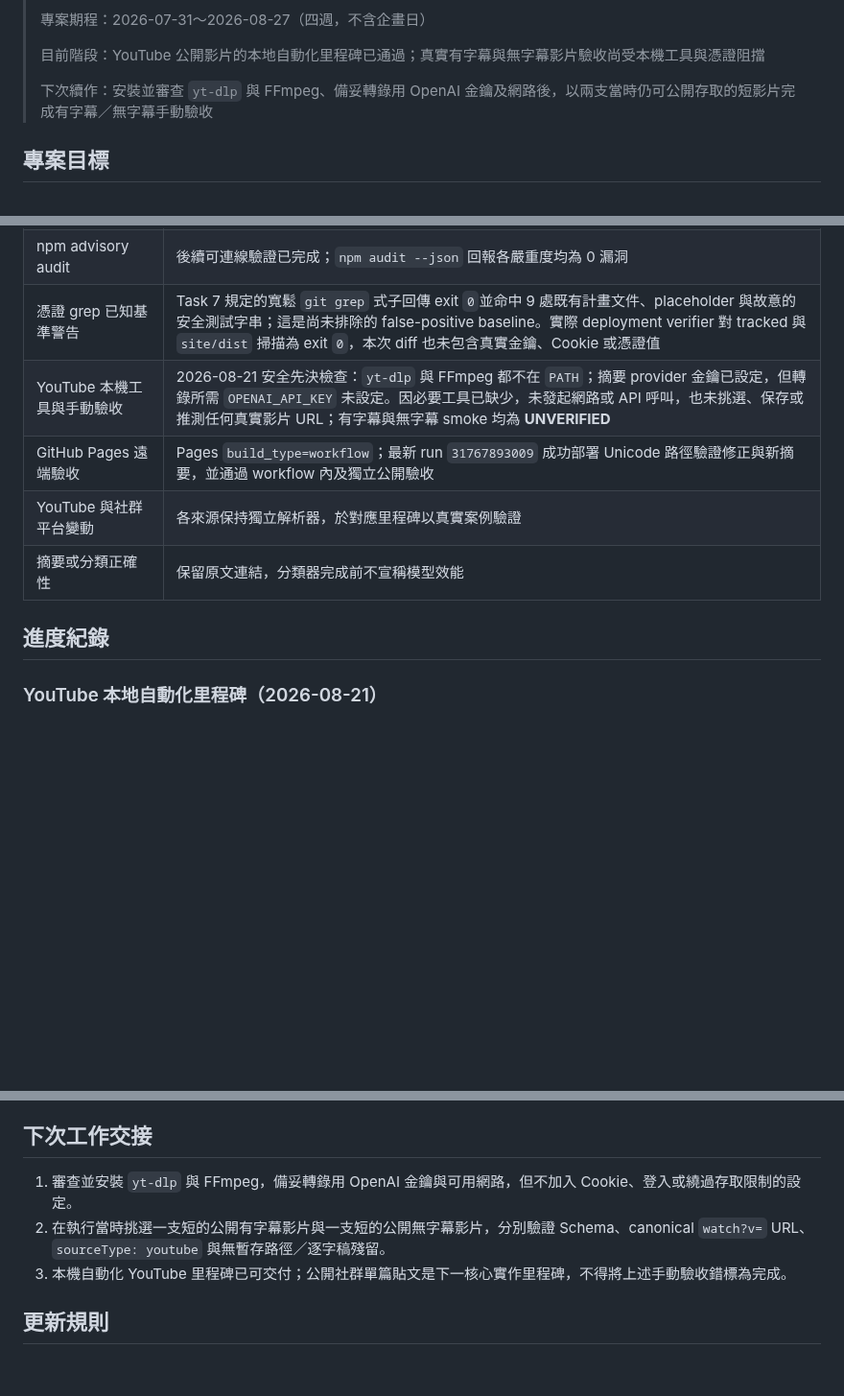
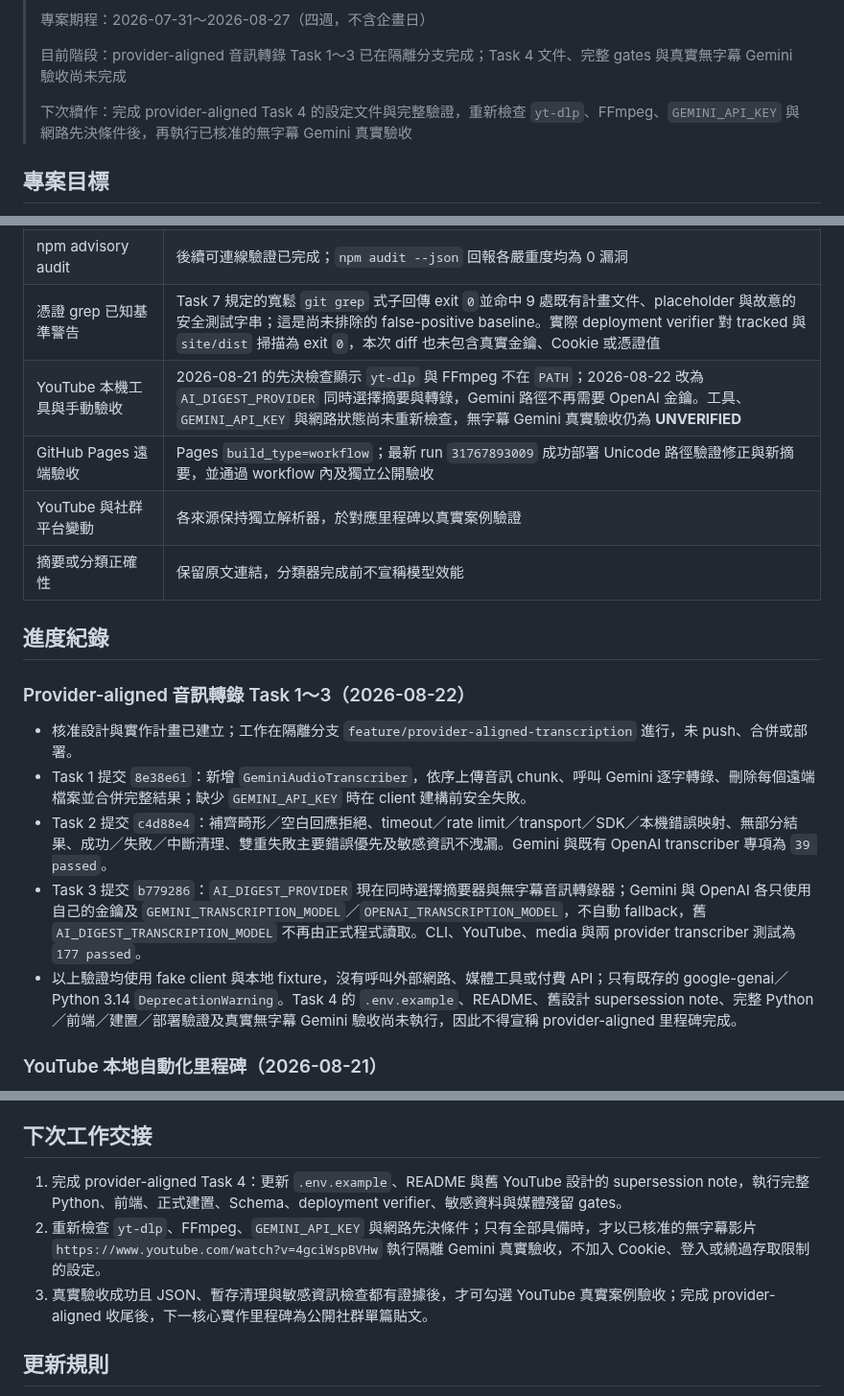
Before and after one commit to yamopeng0918/AI-Summary, a Markdown page: progress.md, 3 parts joined by grey strips. Shown at 96% size. Rendered like a GitHub page; blank space fills up the shorter version.

Commit message:
docs: record provider-aligned transcription progress

```diff
--- a/progress.md
+++ b/progress.md
@@ -4,9 +4,9 @@
 >
 > 專案期程：2026-07-31～2026-08-27（四週，不含企畫日）
 >
-> 目前階段：YouTube 公開影片的本地自動化里程碑已通過；真實有字幕與無字幕影片驗收尚受本機工具與憑證阻擋
+> 目前階段：provider-aligned 音訊轉錄 Task 1～3 已在隔離分支完成；Task 4 文件、完整 gates 與真實無字幕 Gemini 驗收尚未完成
 >
-> 下次續作：安裝並審查 `yt-dlp` 與 FFmpeg、備妥轉錄用 OpenAI 金鑰及網路後，以兩支當時仍可公開存取的短影片完成有字幕／無字幕手動驗收
+> 下次續作：完成 provider-aligned Task 4 的設定文件與完整驗證，重新檢查 `yt-dlp`、FFmpeg、`GEMINI_API_KEY` 與網路先決條件後，再執行已核准的無字幕 Gemini 真實驗收
 
 ## 專案目標
 
@@ -62,12 +62,20 @@ PDF／論文、圖片 OCR 與標籤篩選不屬於核心 MVP，只在核心範
 | npm 安裝 script | `esbuild@0.28.2` 與 `esbuild@0.25.12` 仍有未核准安裝 script 通知；本里程碑未授權它們 |
 | npm advisory audit | 後續可連線驗證已完成；`npm audit --json` 回報各嚴重度均為 0 漏洞 |
 | 憑證 grep 已知基準警告 | Task 7 規定的寬鬆 `git grep` 式子回傳 exit `0`並命中 9 處既有計畫文件、placeholder 與故意的安全測試字串；這是尚未排除的 false-positive baseline。實際 deployment verifier 對 tracked 與 `site/dist` 掃描為 exit `0`，本次 diff 也未包含真實金鑰、Cookie 或憑證值 |
-| YouTube 本機工具與手動驗收 | 2026-08-21 安全先決檢查：`yt-dlp` 與 FFmpeg 都不在 `PATH`；摘要 provider 金鑰已設定，但轉錄所需 `OPENAI_API_KEY` 未設定。因必要工具已缺少，未發起網路或 API 呼叫，也未挑選、保存或推測任何真實影片 URL；有字幕與無字幕 smoke 均為 **UNVERIFIED** |
+| YouTube 本機工具與手動驗收 | 2026-08-21 的先決檢查顯示 `yt-dlp` 與 FFmpeg 不在 `PATH`；2026-08-22 改為 `AI_DIGEST_PROVIDER` 同時選擇摘要與轉錄，Gemini 路徑不再需要 OpenAI 金鑰。工具、`GEMINI_API_KEY` 與網路狀態尚未重新檢查，無字幕 Gemini 真實驗收仍為 **UNVERIFIED** |
 | GitHub Pages 遠端驗收 | Pages `build_type=workflow`；最新 run `31767893009` 成功部署 Unicode 路徑驗證修正與新摘要，並通過 workflow 內及獨立公開驗收 |
 | YouTube 與社群平台變動 | 各來源保持獨立解析器，於對應里程碑以真實案例驗證 |
 | 摘要或分類正確性 | 保留原文連結，分類器完成前不宣稱模型效能 |
 
 ## 進度紀錄
+
+### Provider-aligned 音訊轉錄 Task 1～3（2026-08-22）
+
+- 核准設計與實作計畫已建立；工作在隔離分支 `feature/provider-aligned-transcription` 進行，未 push、合併或部署。
+- Task 1 提交 `8e38e61`：新增 `GeminiAudioTranscriber`，依序上傳音訊 chunk、呼叫 Gemini 逐字轉錄、刪除每個遠端檔案並合併完整結果；缺少 `GEMINI_API_KEY` 時在 client 建構前安全失敗。
+- Task 2 提交 `c4d88e4`：補齊畸形／空白回應拒絕、timeout／rate limit／transport／SDK／本機錯誤映射、無部分結果、成功／失敗／中斷清理、雙重失敗主要錯誤優先及敏感資訊不洩漏。Gemini 與既有 OpenAI transcriber 專項為 `39 passed`。
+- Task 3 提交 `b779286`：`AI_DIGEST_PROVIDER` 現在同時選擇摘要器與無字幕音訊轉錄器；Gemini 與 OpenAI 各只使用自己的金鑰及 `GEMINI_TRANSCRIPTION_MODEL`／`OPENAI_TRANSCRIPTION_MODEL`，不自動 fallback，舊 `AI_DIGEST_TRANSCRIPTION_MODEL` 不再由正式程式讀取。CLI、YouTube、media 與兩 provider transcriber 測試為 `177 passed`。
+- 以上驗證均使用 fake client 與本地 fixture，沒有呼叫外部網路、媒體工具或付費 API；只有既存的 google-genai／Python 3.14 `DeprecationWarning`。Task 4 的 `.env.example`、README、舊設計 supersession note、完整 Python／前端／建置／部署驗證及真實無字幕 Gemini 驗收尚未執行，因此不得宣稱 provider-aligned 里程碑完成。
 
 ### YouTube 本地自動化里程碑（2026-08-21）
 
@@ -171,9 +179,9 @@ PDF／論文、圖片 OCR 與標籤篩選不屬於核心 MVP，只在核心範
 
 ## 下次工作交接
 
-1. 審查並安裝 `yt-dlp` 與 FFmpeg，備妥轉錄用 OpenAI 金鑰與可用網路，但不加入 Cookie、登入或繞過存取限制的設定。
-2. 在執行當時挑選一支短的公開有字幕影片與一支短的公開無字幕影片，分別驗證 Schema、canonical `watch?v=` URL、`sourceType: youtube` 與無暫存路徑／逐字稿殘留。
-3. 本機自動化 YouTube 里程碑已可交付；公開社群單篇貼文是下一核心實作里程碑，不得將上述手動驗收錯標為完成。
+1. 完成 provider-aligned Task 4：更新 `.env.example`、README 與舊 YouTube 設計的 supersession note，執行完整 Python、前端、正式建置、Schema、deployment verifier、敏感資料與媒體殘留 gates。
+2. 重新檢查 `yt-dlp`、FFmpeg、`GEMINI_API_KEY` 與網路先決條件；只有全部具備時，才以已核准的無字幕影片 `https://www.youtube.com/watch?v=4gciWspBVHw` 執行隔離 Gemini 真實驗收，不加入 Cookie、登入或繞過存取限制的設定。
+3. 真實驗收成功且 JSON、暫存清理與敏感資訊檢查都有證據後，才可勾選 YouTube 真實案例驗收；完成 provider-aligned 收尾後，下一核心實作里程碑為公開社群單篇貼文。
 
 ## 更新規則
 
```
Also changed, not shown: other parts of progress.md (+2 -2 lines), todo.md (+10 -1 lines).
